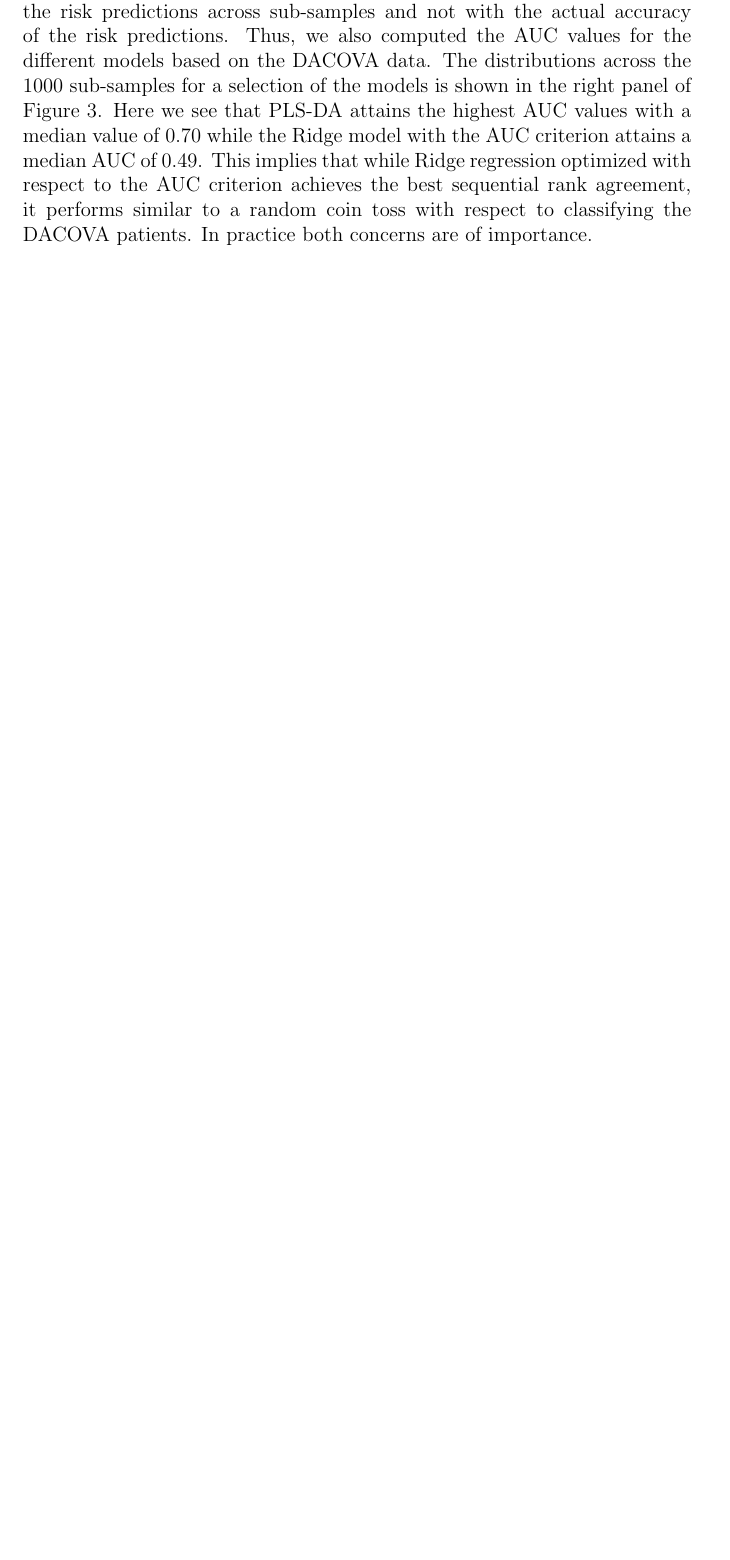
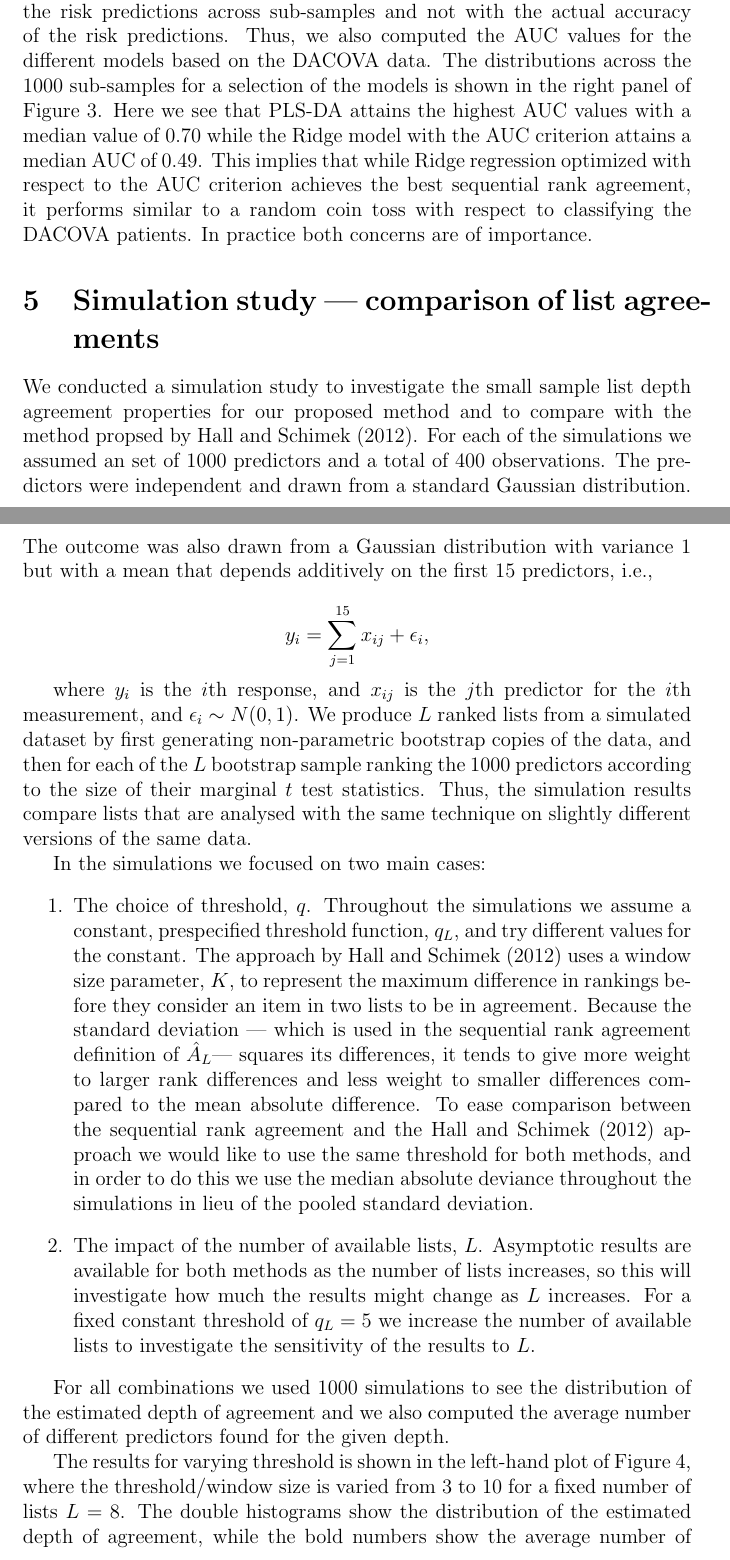
Before and after one commit to tagteam/SuperRanker, a LaTeX paper (latex/superranker-manuscript.tex): part of page 18 of 25 before the commit and two parts of pages 18 and 19 of 28 after it, the two joined at a grey line, cut so that both start at the same text, the shorter picture padded with empty space. Compiled offline with pdfLaTeX.

Commit message:
Slowpoke simulation draft done

```diff
--- a/latex/superranker-manuscript.tex
+++ b/latex/superranker-manuscript.tex
@@ -1050,3 +1051,59 @@ random coin toss with respect to classifying the DACOVA patients.
 In practice both concerns are of importance.
 
 
+\section{Simulation study --- comparison of list agreements}
+
+We conducted a simulation study to investigate the small sample list
+depth agreement properties for our proposed method and to compare with
+the method propsed by \citet{hall:schi:2012}. For each of the
+simulations we assumed an set of 1000 predictors and a total of 400
+observations. The predictors were independent and drawn from a
+standard Gaussian distribution. The outcome was also drawn from a
+Gaussian distribution with variance 1 but with a mean that depends
+additively on the first 15 predictors, i.e.,
+
+$$y_i = \sum_{j=1}^{15}x_{ij} + \epsilon_i,$$
+
+where $y_i$ is the $i$th response, and $x_{ij}$ is the $j$th predictor
+for the $i$th measurement, and $\epsilon_i\sim N(0, 1)$. We produce
+$L$ ranked lists from a simulated dataset by first generating
+non-parametric bootstrap copies of the data, and then for each of the
+$L$ bootstrap sample ranking the 1000 predictors according to the size
+of their marginal $t$ test statistics. Thus, the simulation results
+compare lists that are analysed with the same technique on slightly
+different versions of the same data.
+
+In the simulations we focused on two main cases:
+\begin{enumerate}
+\item The choice of threshold, $q$. Throughout the simulations we
+  assume a constant, prespecified threshold function, $q_L$, and try
+  different values for the constant. The approach by
+  \citet{hall:schi:2012} uses a window size parameter, $K$, to
+  represent the maximum difference in rankings before they consider an
+  item in two lists to be in agreement.  Because the standard
+  deviation --- which is used in the sequential rank agreement
+  definition of $\hat{A}_L$--- squares its differences, it tends to
+  give more weight to larger rank differences and less weight to
+  smaller differences compared to the mean absolute difference.  To
+  ease comparison between the sequential rank agreement and the
+  \citet{hall:schi:2012} approach we would like to use the same
+  threshold for both methods, and in order to do this we use the
+  median absolute deviance throughout the simulations in lieu of the
+  pooled standard deviation.
+ \item The impact of the number of available lists, $L$. Asymptotic
+   results are available for both methods as the number of lists
+   increases, so this will investigate how much the results might
+   change as $L$ increases. For a fixed constant threshold of $q_L=5$
+   we increase the number of available lists to investigate the
+   sensitivity of the results to $L$.
+ \end{enumerate}
+
+ For all combinations we used 1000 simulations to see the distribution
+ of the estimated depth of agreement and we also computed the average
+ number of different predictors found for the given depth.
+
+ The results for varying threshold is shown in the left-hand plot of
+ Figure~\ref{fig:example99}, where the threshold/window size is varied
+ from 3 to 10 for a fixed number of lists $L=8$. The double histograms
+ show the distribution of the estimated depth of agreement, while the
+ bold numbers show the average number of unique predictors found given
@@ -1052,0 +1127 @@ In practice both concerns are of importance.
+   estimated rank agreements for sequential rank agreement and the
```
Also changed, not shown: latex/superranker-manuscript.pdf, latex/superranker-manuscript.tex (53 more changed lines), 1 other file.
